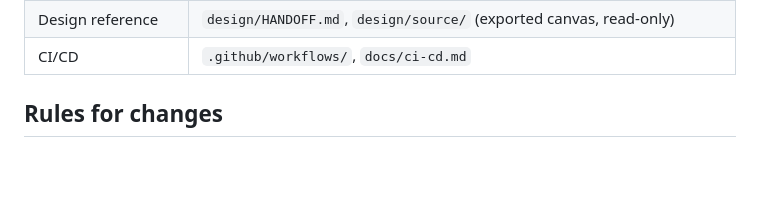
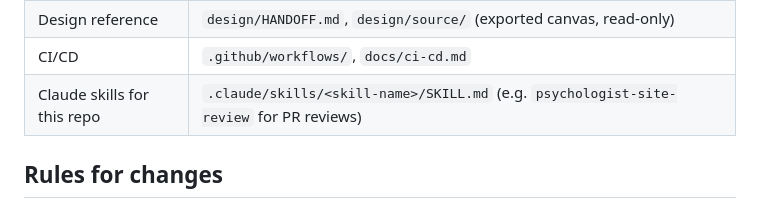
Before and after one commit to Denys-Bardinov/Psychologist, a Markdown page: CLAUDE.md, the part around the change. Rendered like a GitHub page; blank space fills up the shorter version.

Commit message:
Add project skills folder with psychologist-site-review skill
Co-Authored-By: Claude Opus 5.5 <noreply@anthropic.com>
Claude-Session: https://claude.ai/code/session_015wujW1e7VDfjHbpzwFrEmm

```diff
--- a/CLAUDE.md
+++ b/CLAUDE.md
@@ -31,6 +31,7 @@ Do not create, edit, move or delete anything under `src/test/`, and do not add t
 | Booking form on the server | `src/main/java/com/psychologist/site/booking/` |
 | Design reference | `design/HANDOFF.md`, `design/source/` (exported canvas, read-only) |
 | CI/CD | `.github/workflows/`, `docs/ci-cd.md` |
+| Claude skills for this repo | `.claude/skills/<skill-name>/SKILL.md` (e.g. `psychologist-site-review` for PR reviews) |
 
 ## Rules for changes
 - **No hard-coded text in templates.** Every visible string is a message key, added to both `messages_uk.properties` and `messages_ru.properties` in the same change. Lists (services, portfolio, reviews, FAQ) use numbered keys like `services.4.title`; add the next number in both files.
```
Also changed, not shown: 1 other file.
